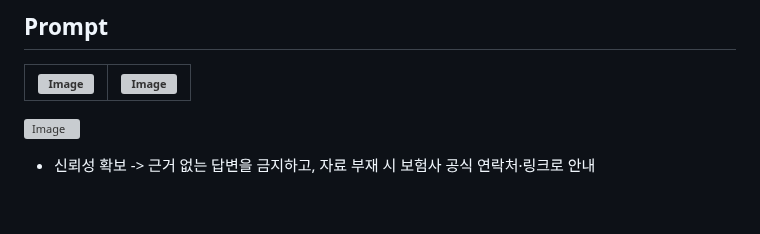
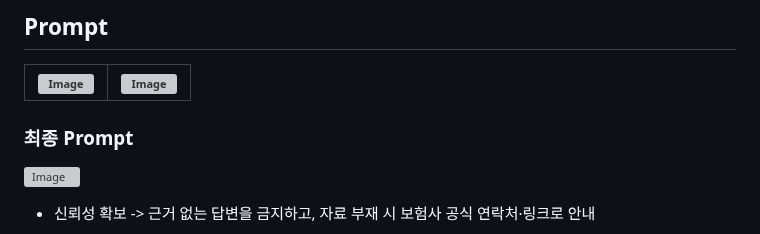
Before and after one commit to SKNETWORKS-FAMILY-AICAMP/skn15-4th-3team, a Markdown page: README.md, the part around the change. Rendered like a GitHub page; blank space fills up the shorter version; grey boxes are pictures that could not be loaded.

```diff
--- a/README.md
+++ b/README.md
@@ -165,6 +165,7 @@
 |<img width="1082" height="806" alt="Image" src="https://github.com/user-attachments/assets/a81b5bff-ec4a-4539-b00b-b1635d83bed8" />|<img width="1062" height="738" alt="Image" src="https://github.com/user-attachments/assets/daf83397-3f56-4829-bfda-24c3aa6ffce0" />|
 |-----|-----|
 
+### 최종 Prompt
 <img width="1058" height="877" alt="Image" src="https://github.com/user-attachments/assets/a0726b49-9072-4d6d-8eae-17097c40419e" />
 
 * 신뢰성 확보 -> 근거 없는 답변을 금지하고, 자료 부재 시 보험사 공식 연락처·링크로 안내
```
